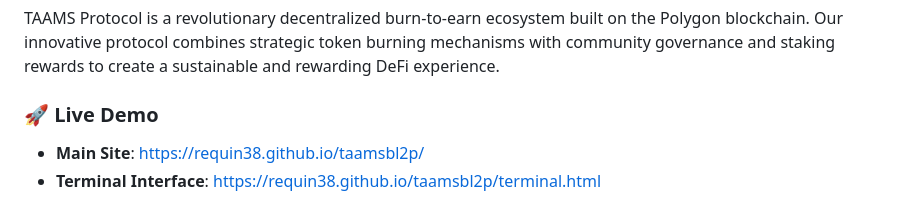
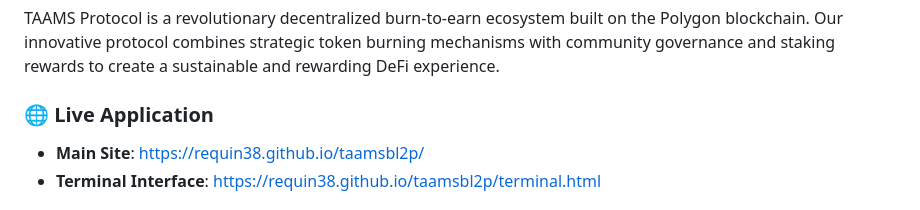
Before and after one commit to requin38/taamsbl2p, a Markdown page: README.md, the part around the change. GitHub-like rendering.

```diff
--- a/README.md
+++ b/README.md
@@ -9,7 +9,7 @@
 
 TAAMS Protocol is a revolutionary decentralized burn-to-earn ecosystem built on the Polygon blockchain. Our innovative protocol combines strategic token burning mechanisms with community governance and staking rewards to create a sustainable and rewarding DeFi experience.
 
-### 🚀 Live Demo
+### 🌐 Live Application
 - **Main Site**: [https://requin38.github.io/taamsbl2p/](https://requin38.github.io/taamsbl2p/)
 - **Terminal Interface**: [https://requin38.github.io/taamsbl2p/terminal.html](https://requin38.github.io/taamsbl2p/terminal.html)
 
```
